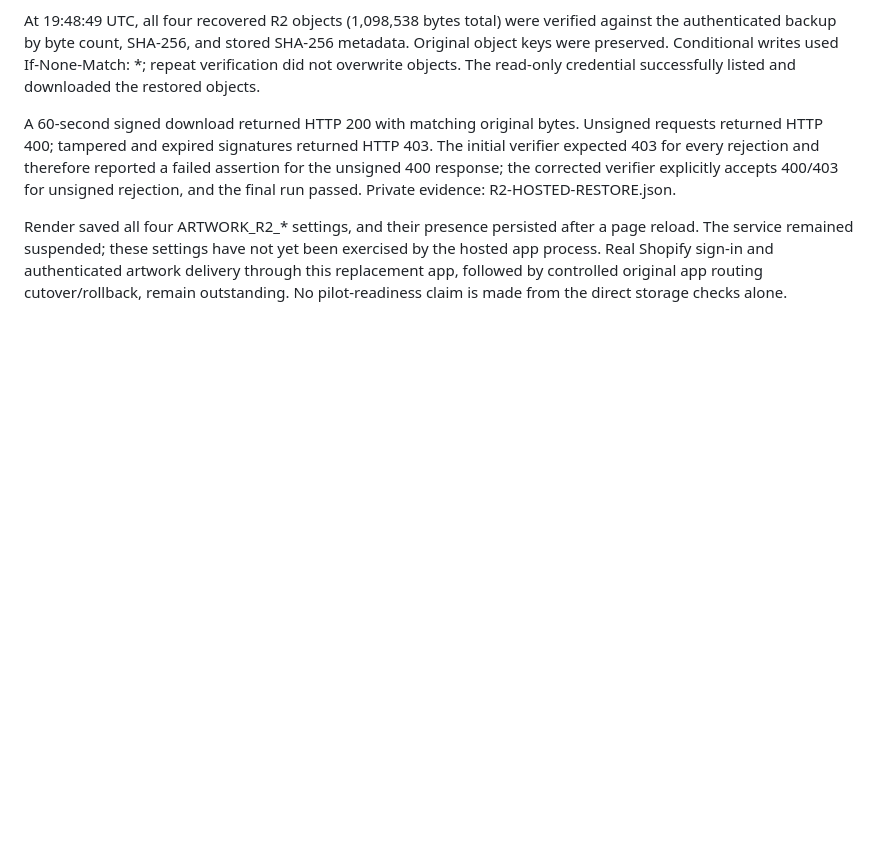
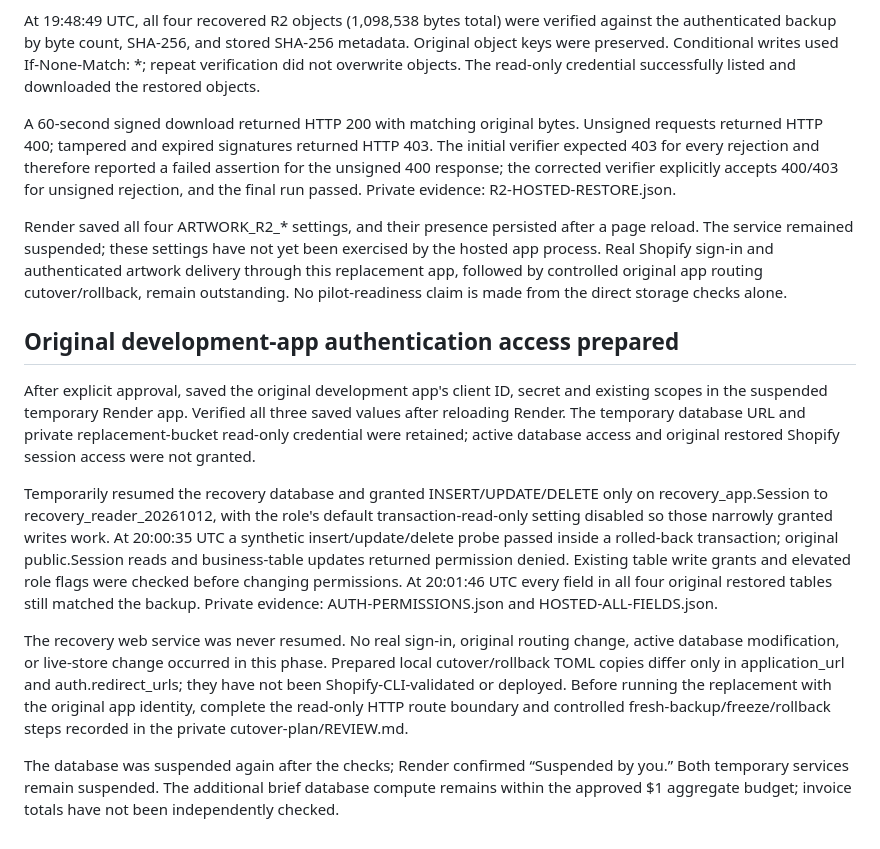
Before and after one commit to ANALOGGIT-624/analog-adventures-adv-brand-portal, a Markdown page: docs/pilot-resumption-20261012.md, the part around the change. Rendered like a GitHub page; blank space fills up the shorter version.

Commit message:
docs: record scoped recovery authentication access

```diff
--- a/docs/pilot-resumption-20261012.md
+++ b/docs/pilot-resumption-20261012.md
@@ -200,3 +200,34 @@ exercised by the hosted app process. Real Shopify sign-in and authenticated
 artwork delivery through this replacement app, followed by controlled original
 app routing cutover/rollback, remain outstanding. No pilot-readiness claim is
 made from the direct storage checks alone.
+
+## Original development-app authentication access prepared
+
+After explicit approval, saved the original development app's client ID, secret
+and existing scopes in the suspended temporary Render app. Verified all three
+saved values after reloading Render. The temporary database URL and private
+replacement-bucket read-only credential were retained; active database access
+and original restored Shopify session access were not granted.
+
+Temporarily resumed the recovery database and granted INSERT/UPDATE/DELETE only
+on recovery_app.Session to recovery_reader_20261012, with the role's default
+transaction-read-only setting disabled so those narrowly granted writes work.
+At 20:00:35 UTC a synthetic insert/update/delete probe passed inside a rolled-back
+transaction; original public.Session reads and business-table updates returned
+permission denied. Existing table write grants and elevated role flags were
+checked before changing permissions. At 20:01:46 UTC every field in all four
+original restored tables still matched the backup. Private evidence:
+AUTH-PERMISSIONS.json and HOSTED-ALL-FIELDS.json.
+
+The recovery web service was never resumed. No real sign-in, original routing
+change, active database modification, or live-store change occurred in this
+phase. Prepared local cutover/rollback TOML copies differ only in application_url
+and auth.redirect_urls; they have not been Shopify-CLI-validated or deployed.
+Before running the replacement with the original app identity, complete the
+read-only HTTP route boundary and controlled fresh-backup/freeze/rollback steps
+recorded in the private cutover-plan/REVIEW.md.
+
+The database was suspended again after the checks; Render confirmed “Suspended
+by you.” Both temporary services remain suspended. The additional brief database
+compute remains within the approved $1 aggregate budget; invoice totals have not
+been independently checked.
```
